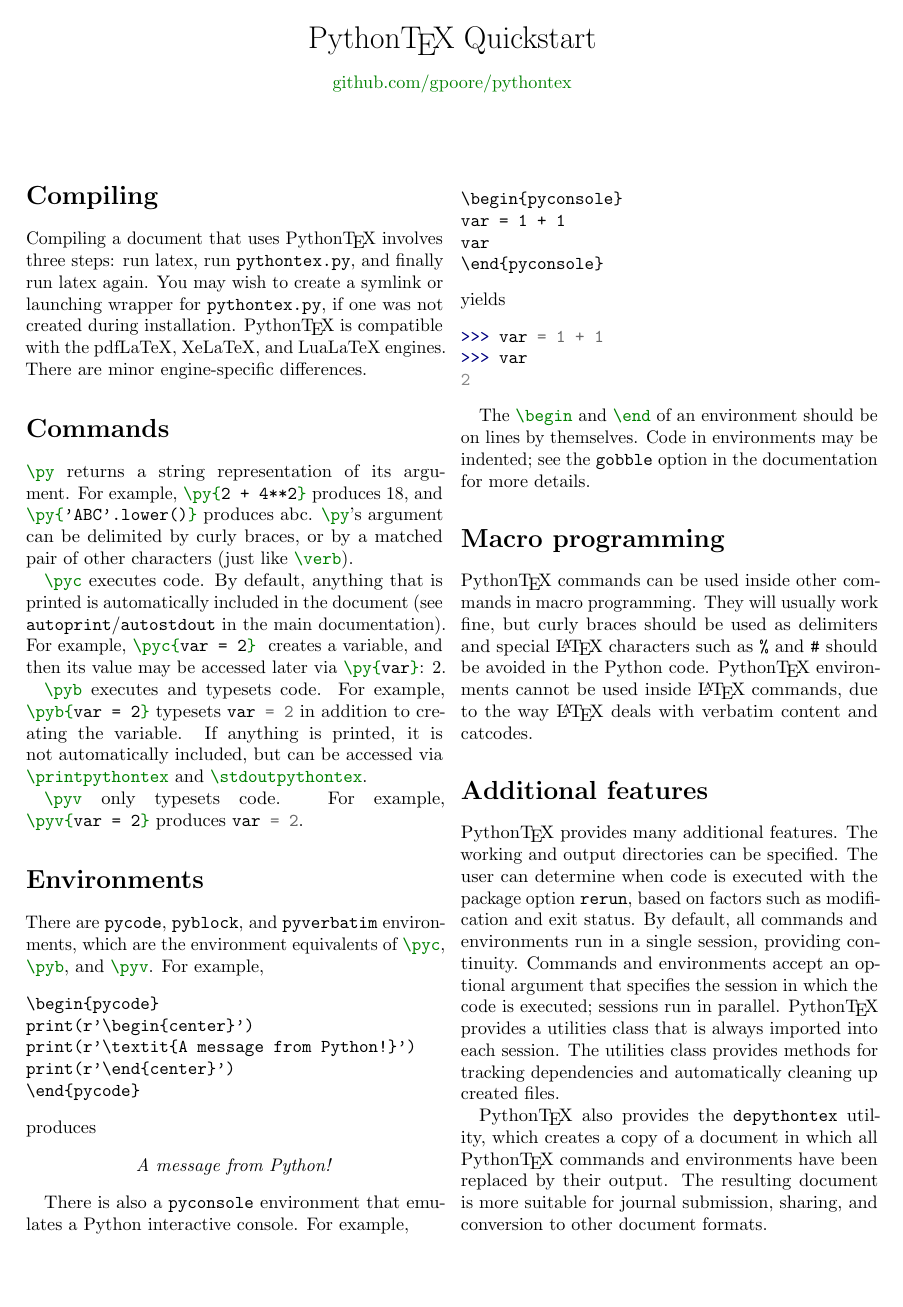
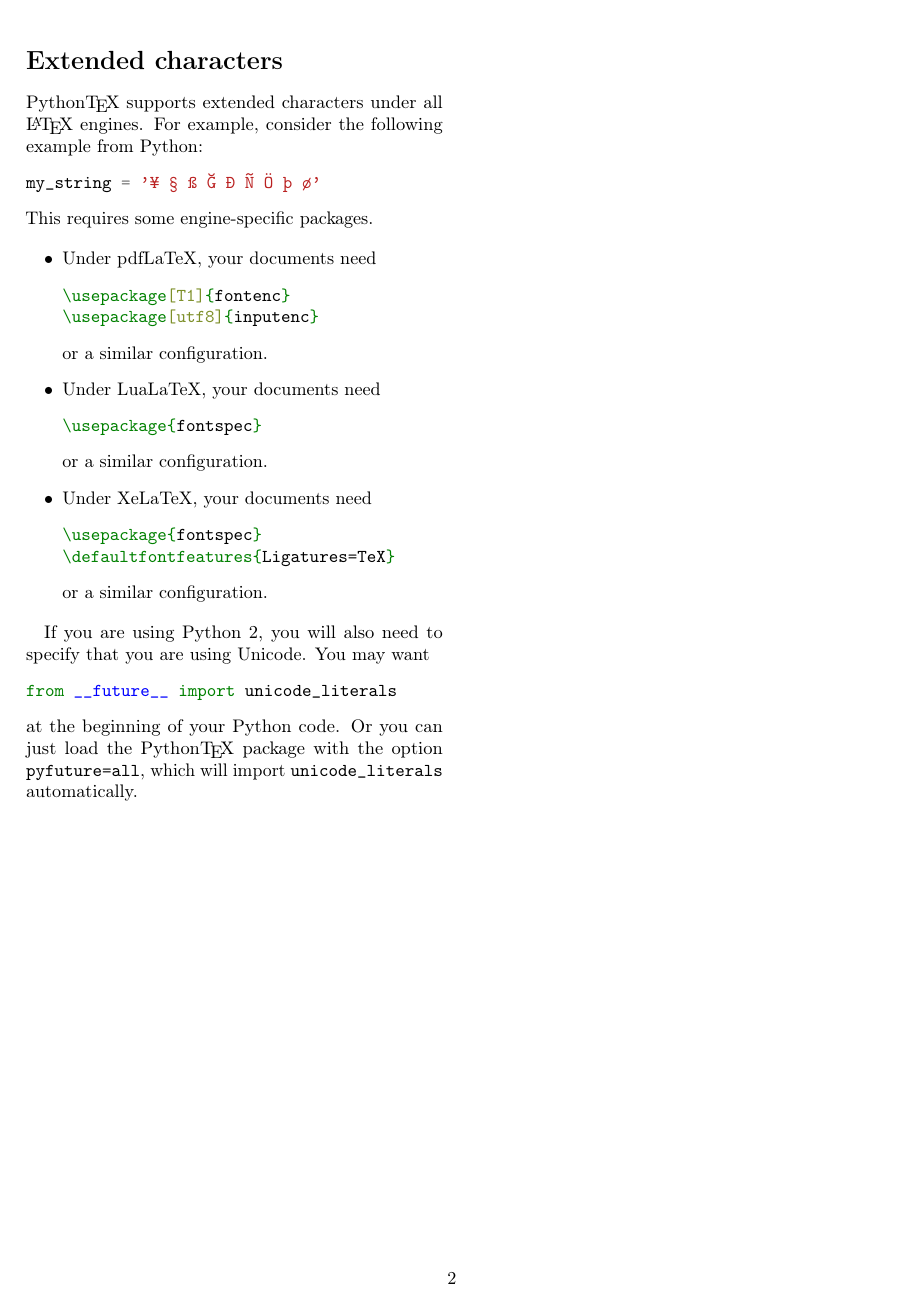
Before and after one commit to gpoore/pythontex, a LaTeX document (pythontex_quickstart/pythontex_quickstart.tex): the whole page before the commit and page 2 of 2 after it. The pictures show the PDF file pythontex_quickstart/pythontex_quickstart.pdf that the author committed with the source.

Commit message:
added discussion of Unicode to quickstart; closes #18

```diff
--- a/pythontex_quickstart/pythontex_quickstart.tex
+++ b/pythontex_quickstart/pythontex_quickstart.tex
@@ -30,7 +50,7 @@
 
 \section*{Compiling}
 
-Compiling a document that uses \pytex\ involves three steps:  run latex, run \texttt{pythontex.py}, and finally run latex again.  You may wish to create a symlink or launching wrapper for \texttt{pythontex.py}, if one was not created during installation.  \pytex\ is compatible with the pdfLaTeX, XeLaTeX, and LuaLaTeX engines.  There are minor engine-specific differences.
+Compiling a document that uses \pytex\ involves three steps:  run \LaTeX, run \texttt{pythontex.py}, and finally run \LaTeX\ again.  You may wish to create a symlink or launching wrapper for \texttt{pythontex.py}, if one was not created during installation.  \pytex\ is compatible with the pdfLaTeX, XeLaTeX, and LuaLaTeX engines.  There are minor engine-specific differences.
 
 
 \section*{Commands}
@@ -89,5 +109,39 @@
 \pytex\ also provides the \texttt{depythontex} utility, which creates a copy of a document in which all \pytex\ commands and environments have been replaced by their output.  The resulting document is more suitable for journal submission, sharing, and conversion to other document formats.
 
 
+\section*{Extended characters}
+
+\pytex\ supports extended characters under all \LaTeX\ engines.  For example, consider the following example from Python:
+\begin{pygments}{python}
+my_string = '¥ § ß Ğ Ð Ñ Ö þ ø'
+\end{pygments}
+This requires some engine-specific packages.
+
+\begin{itemize}
+\item Under pdfLaTeX, your documents need
+\begin{pygments}{latex}
+\usepackage[T1]{fontenc}
+\usepackage[utf8]{inputenc}
+\end{pygments}
+or a similar configuration.
+\item Under LuaLaTeX, your documents need
+\begin{pygments}{latex}
+\usepackage{fontspec}
+\end{pygments}
+or a similar configuration.
+\item Under XeLaTeX, your documents need
+\begin{pygments}{latex}
+\usepackage{fontspec}
+\defaultfontfeatures{Ligatures=TeX}
+\end{pygments}
+or a similar configuration.
+\end{itemize}
+
+If you are using Python 2, you will also need to specify that you are using Unicode.  You may want
+\begin{pygments}{python}
+from __future__ import unicode_literals
+\end{pygments}
+at the beginning of your Python code.  Or you can just load the \pytex\ package with the option \verb|pyfuture=all|, which will import \verb|unicode_literals| automatically.
+
 
 \end{document}
```
Also changed, not shown: pythontex_quickstart/pythontex_quickstart.pdf, pythontex_quickstart/pythontex_quickstart.tex (24 more changed lines).
